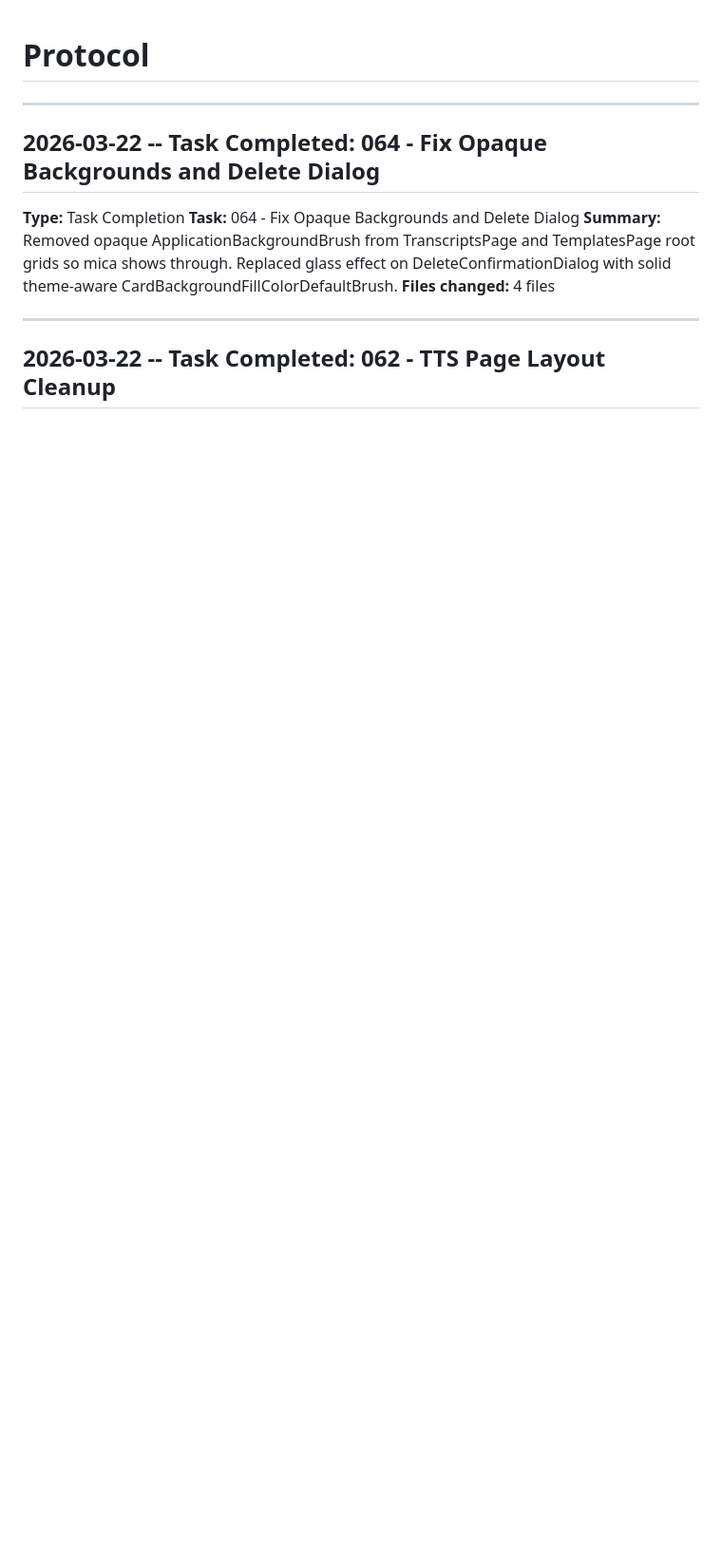
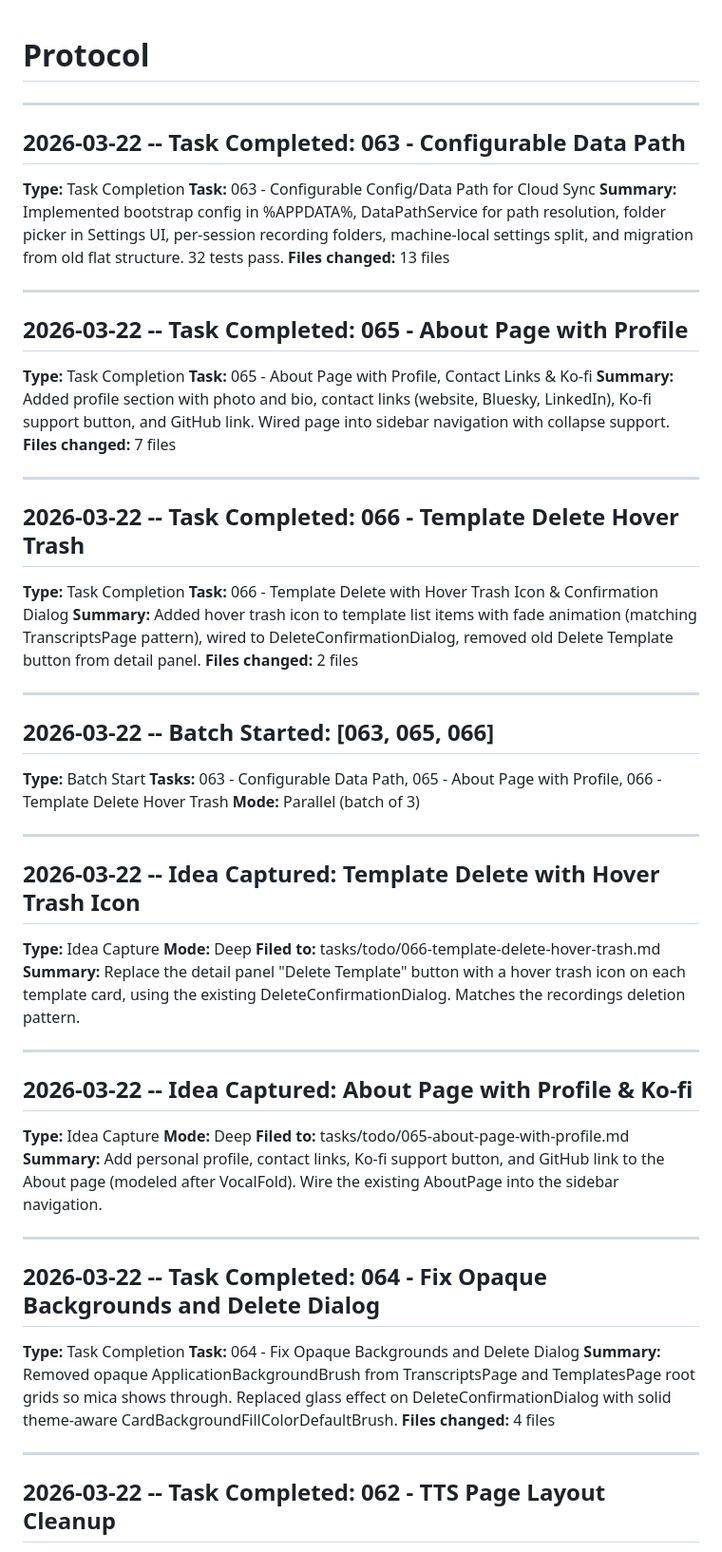
Before and after one commit to heimeshoff/WhisperHeim, a Markdown page: .workflow/protocol.md, the part around the change. Shown at 95% size. GitHub-like rendering; blank space fills up the shorter version.

Commit message:
Update protocol and workflow state for batch [063, 065, 066]
Co-Authored-By: Claude Opus 4.6 (1M context) <noreply@anthropic.com>

```diff
--- a/.workflow/protocol.md
+++ b/.workflow/protocol.md
@@ -1,4 +1,57 @@
 # Protocol
+
+---
+
+## 2026-03-22 -- Task Completed: 063 - Configurable Data Path
+
+**Type:** Task Completion
+**Task:** 063 - Configurable Config/Data Path for Cloud Sync
+**Summary:** Implemented bootstrap config in %APPDATA%, DataPathService for path resolution, folder picker in Settings UI, per-session recording folders, machine-local settings split, and migration from old flat structure. 32 tests pass.
+**Files changed:** 13 files
+
+---
+
+## 2026-03-22 -- Task Completed: 065 - About Page with Profile
+
+**Type:** Task Completion
+**Task:** 065 - About Page with Profile, Contact Links & Ko-fi
+**Summary:** Added profile section with photo and bio, contact links (website, Bluesky, LinkedIn), Ko-fi support button, and GitHub link. Wired page into sidebar navigation with collapse support.
+**Files changed:** 7 files
+
+---
+
+## 2026-03-22 -- Task Completed: 066 - Template Delete Hover Trash
+
+**Type:** Task Completion
+**Task:** 066 - Template Delete with Hover Trash Icon & Confirmation Dialog
+**Summary:** Added hover trash icon to template list items with fade animation (matching TranscriptsPage pattern), wired to DeleteConfirmationDialog, removed old Delete Template button from detail panel.
+**Files changed:** 2 files
+
+---
+
+## 2026-03-22 -- Batch Started: [063, 065, 066]
+
+**Type:** Batch Start
+**Tasks:** 063 - Configurable Data Path, 065 - About Page with Profile, 066 - Template Delete Hover Trash
+**Mode:** Parallel (batch of 3)
+
+---
+
+## 2026-03-22 -- Idea Captured: Template Delete with Hover Trash Icon
+
+**Type:** Idea Capture
+**Mode:** Deep
+**Filed to:** tasks/todo/066-template-delete-hover-trash.md
+**Summary:** Replace the detail panel "Delete Template" button with a hover trash icon on each template card, using the existing DeleteConfirmationDialog. Matches the recordings deletion pattern.
+
+---
+
+## 2026-03-22 -- Idea Captured: About Page with Profile & Ko-fi
+
+**Type:** Idea Capture
+**Mode:** Deep
+**Filed to:** tasks/todo/065-about-page-with-profile.md
+**Summary:** Add personal profile, contact links, Ko-fi support button, and GitHub link to the About page (modeled after VocalFold). Wire the existing AboutPage into the sidebar navigation.
 
 ---
 
```
Also changed, not shown: 1 other file.
